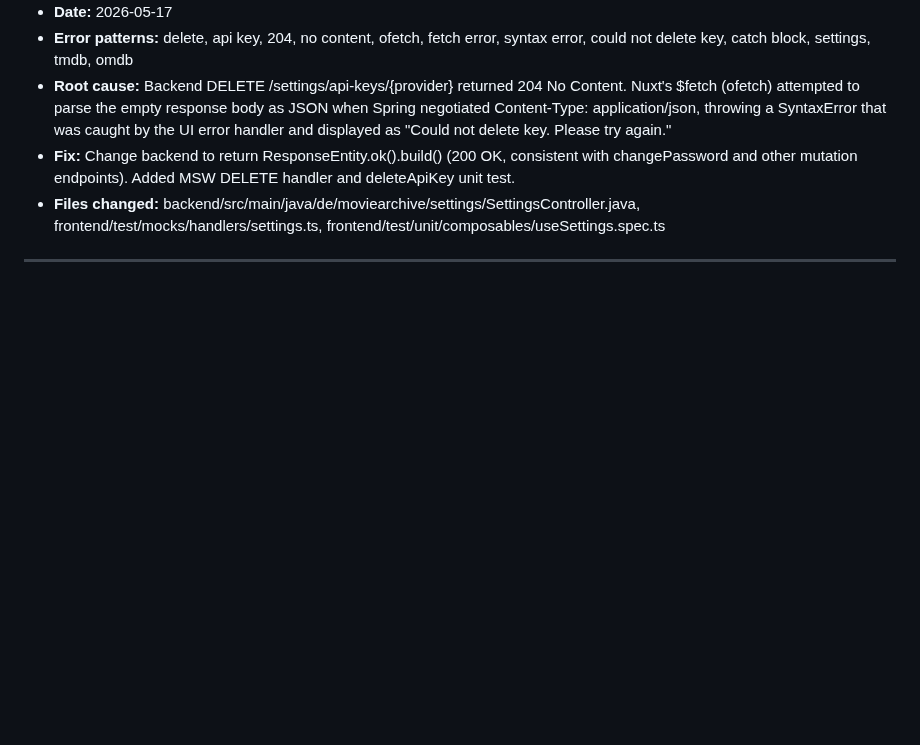
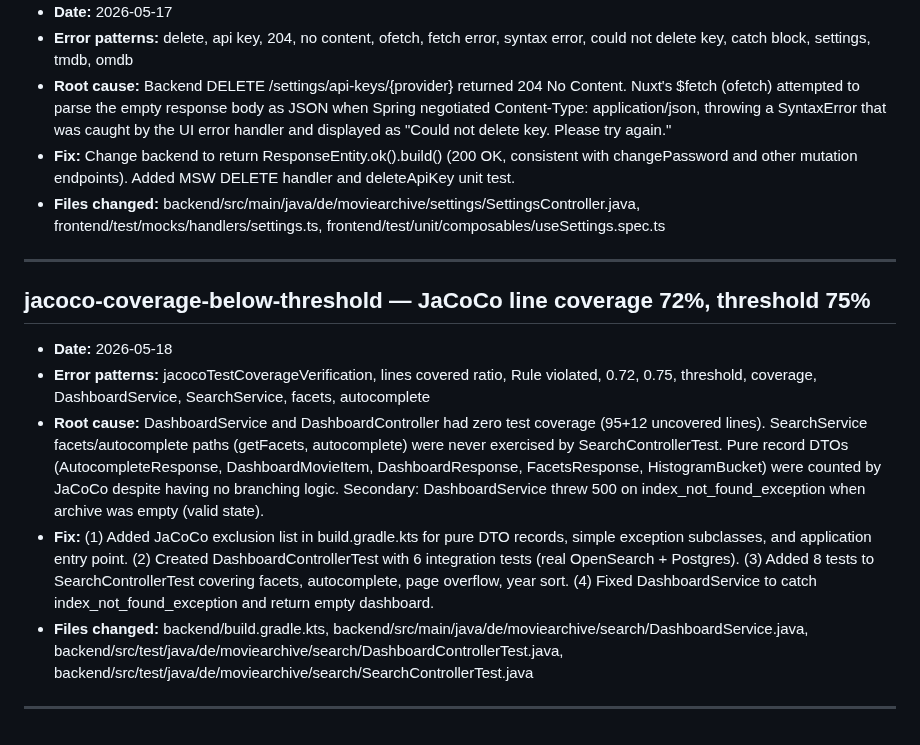
Before and after one commit to simon-reich/movie-archive, a Markdown page: .planning/debug/knowledge-base.md, the part around the change. Rendered like a GitHub page; blank space fills up the shorter version.

Commit message:
docs: update debug knowledge base with jacoco-coverage-below-threshold

```diff
--- a/.planning/debug/knowledge-base.md
+++ b/.planning/debug/knowledge-base.md
@@ -29,3 +29,11 @@ Resolved debug sessions. Used by `gsd-debugger` to surface known-pattern hypothe
 - **Fix:** Change backend to return ResponseEntity.ok().build() (200 OK, consistent with changePassword and other mutation endpoints). Added MSW DELETE handler and deleteApiKey unit test.
 - **Files changed:** backend/src/main/java/de/moviearchive/settings/SettingsController.java, frontend/test/mocks/handlers/settings.ts, frontend/test/unit/composables/useSettings.spec.ts
 ---
+
+## jacoco-coverage-below-threshold — JaCoCo line coverage 72%, threshold 75%
+- **Date:** 2026-05-18
+- **Error patterns:** jacocoTestCoverageVerification, lines covered ratio, Rule violated, 0.72, 0.75, threshold, coverage, DashboardService, SearchService, facets, autocomplete
+- **Root cause:** DashboardService and DashboardController had zero test coverage (95+12 uncovered lines). SearchService facets/autocomplete paths (getFacets, autocomplete) were never exercised by SearchControllerTest. Pure record DTOs (AutocompleteResponse, DashboardMovieItem, DashboardResponse, FacetsResponse, HistogramBucket) were counted by JaCoCo despite having no branching logic. Secondary: DashboardService threw 500 on index_not_found_exception when archive was empty (valid state).
+- **Fix:** (1) Added JaCoCo exclusion list in build.gradle.kts for pure DTO records, simple exception subclasses, and application entry point. (2) Created DashboardControllerTest with 6 integration tests (real OpenSearch + Postgres). (3) Added 8 tests to SearchControllerTest covering facets, autocomplete, page overflow, year sort. (4) Fixed DashboardService to catch index_not_found_exception and return empty dashboard.
+- **Files changed:** backend/build.gradle.kts, backend/src/main/java/de/moviearchive/search/DashboardService.java, backend/src/test/java/de/moviearchive/search/DashboardControllerTest.java, backend/src/test/java/de/moviearchive/search/SearchControllerTest.java
+---
```
